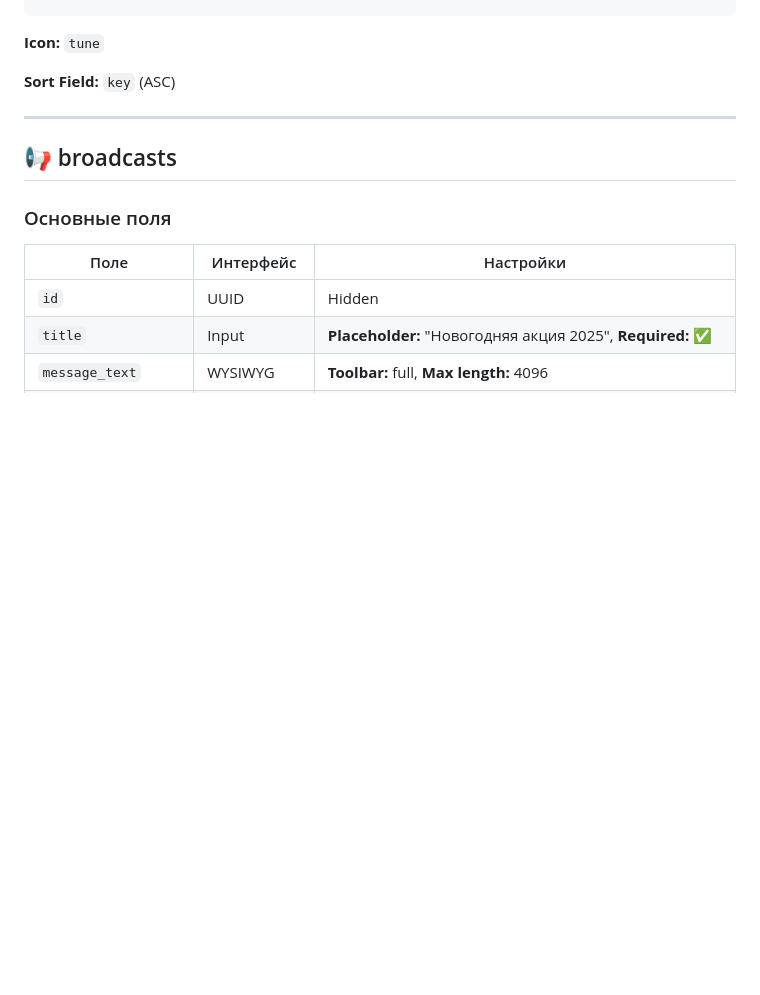
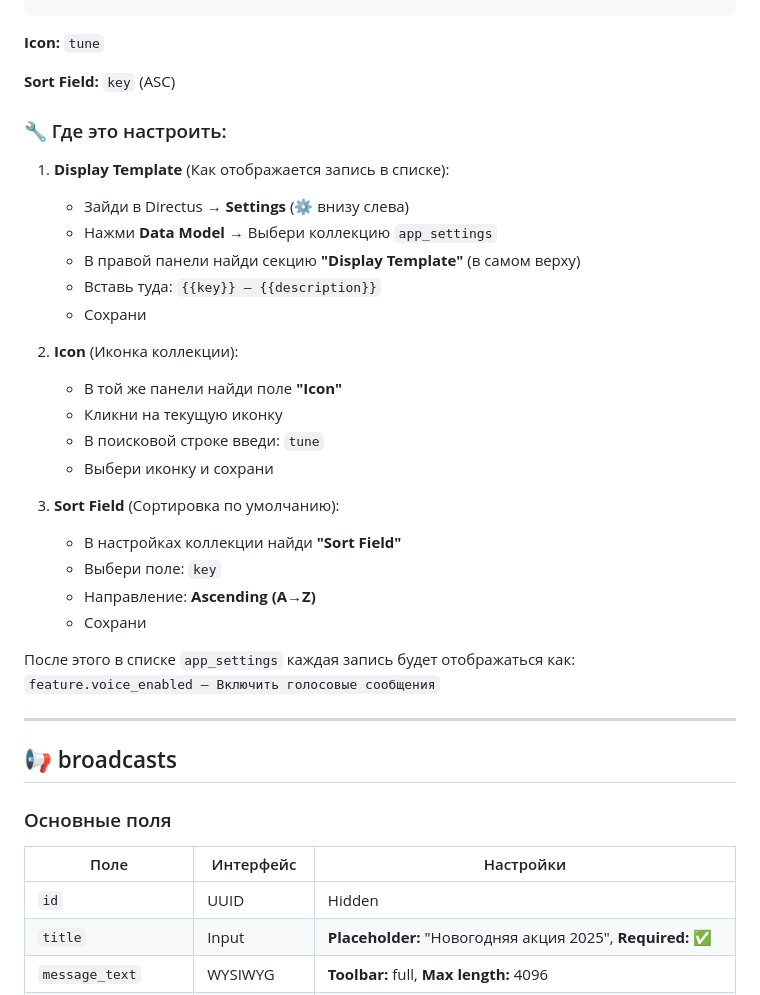
Before and after one commit to GrammSoli/web-app, a Markdown page: docs/DIRECTUS_INTERFACES.md, the part around the change printed below. Drawn GitHub-style; blank space fills up the shorter version.

```diff
--- a/docs/DIRECTUS_INTERFACES.md
+++ b/docs/DIRECTUS_INTERFACES.md
@@ -47,6 +84,29 @@
 **Icon:** `tune`
 
 **Sort Field:** `key` (ASC)
+
+### 🔧 Где это настроить:
+
+1. **Display Template** (Как отображается запись в списке):
+   - Зайди в Directus → **Settings** (⚙️ внизу слева)
+   - Нажми **Data Model** → Выбери коллекцию `app_settings`
+   - В правой панели найди секцию **"Display Template"** (в самом верху)
+   - Вставь туда: `{{key}} — {{description}}`
+   - Сохрани
+
+2. **Icon** (Иконка коллекции):
+   - В той же панели найди поле **"Icon"**
+   - Кликни на текущую иконку
+   - В поисковой строке введи: `tune`
+   - Выбери иконку и сохрани
+
+3. **Sort Field** (Сортировка по умолчанию):
+   - В настройках коллекции найди **"Sort Field"**
+   - Выбери поле: `key`
+   - Направление: **Ascending (A→Z)**
+   - Сохрани
+
+После этого в списке `app_settings` каждая запись будет отображаться как: `feature.voice_enabled — Включить голосовые сообщения`
 
 ---
 
```
Also changed, not shown: other parts of docs/DIRECTUS_INTERFACES.md (+38 -1 lines), README.md (+1 -0 lines).
